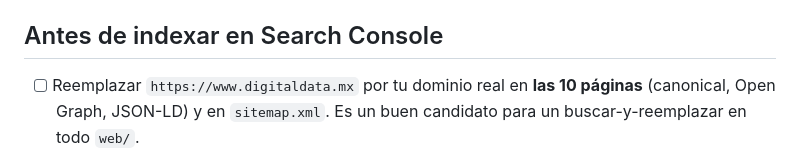
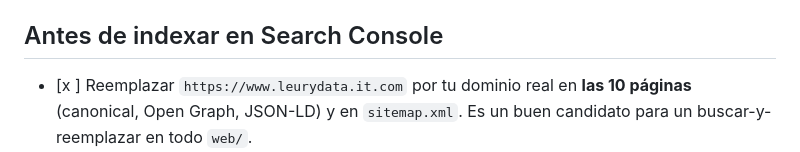
Before and after one commit to aleej410/leurydata, a Markdown page: web/README.md, the part around the change. GitHub-like rendering.

Commit message:
Fix domain placeholder in README.md
Corrected the domain placeholder in the README.

```diff
--- a/web/README.md
+++ b/web/README.md
@@ -64,7 +64,7 @@ web/
 
 ## Antes de indexar en Search Console
 
-- [ ] Reemplazar `https://www.digitaldata.mx` por tu dominio real en **las 10
+- [x ] Reemplazar `https://www.leurydata.it.com` por tu dominio real en **las 10
       páginas** (canonical, Open Graph, JSON-LD) y en `sitemap.xml`. Es un
       buen candidato para un buscar-y-reemplazar en todo `web/`.
 - [ ] Dar de alta el dominio en Google Search Console y enviar `sitemap.xml`.
```
